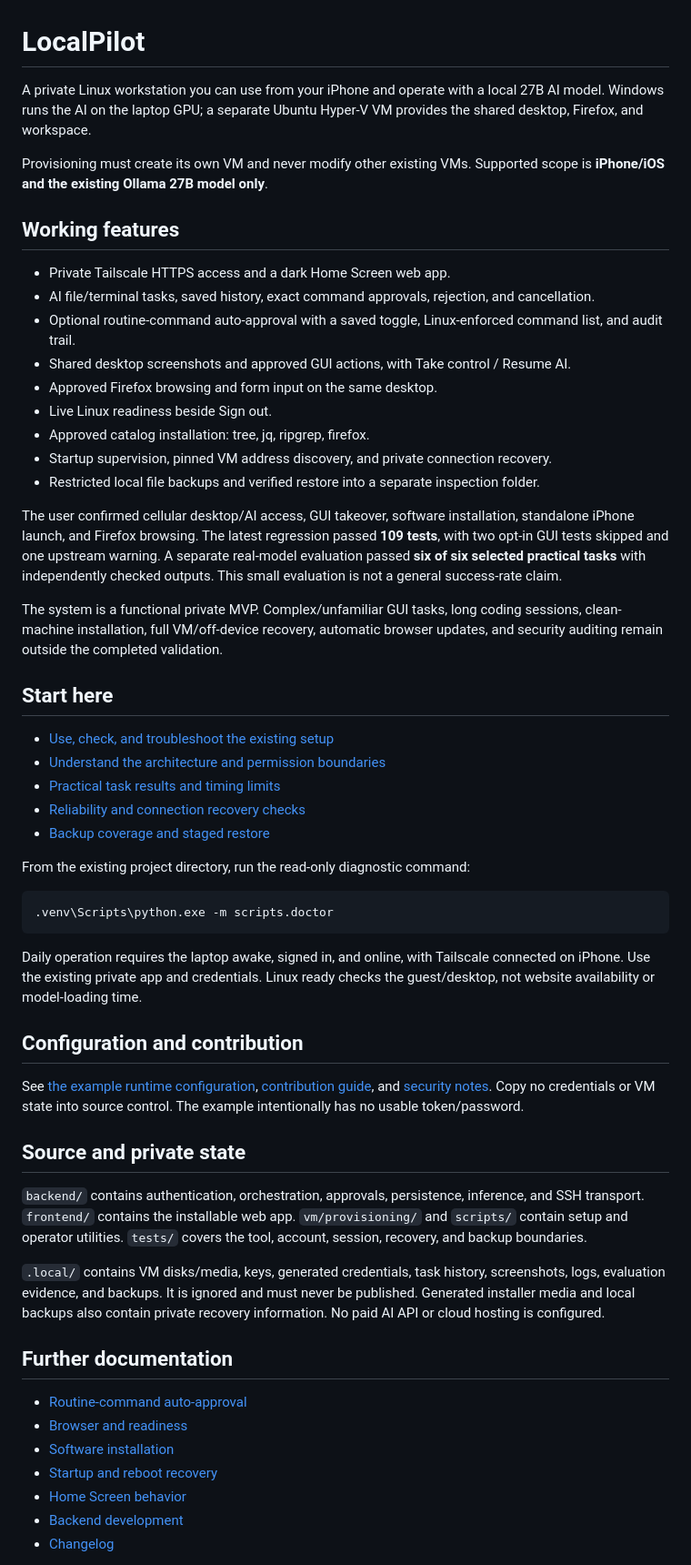
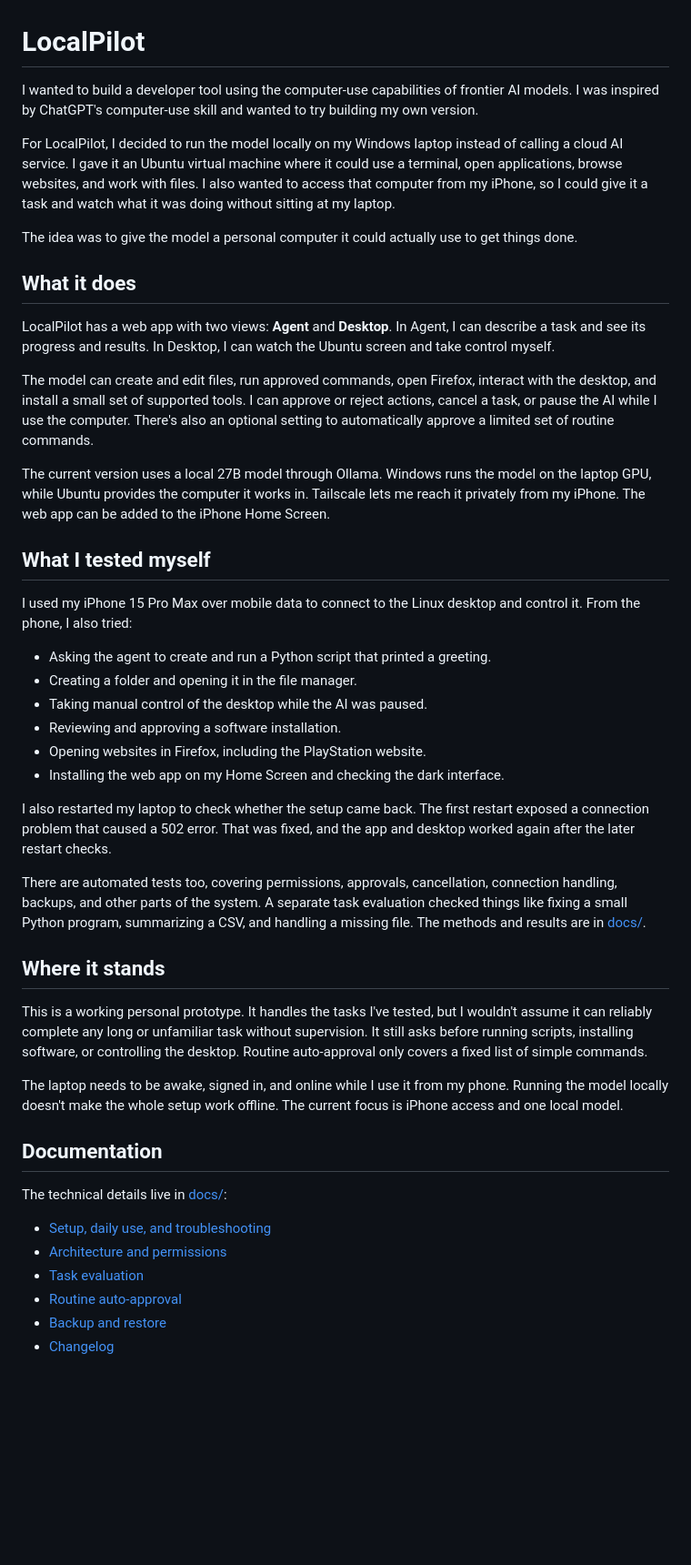
Before and after one commit to kprk369/LocalPilot, a Markdown page: README.md, the part around the change printed below. Shown: that part at 91% size. GitHub-like rendering; blank space fills up the shorter version.

Commit message:
Rewrite README with project motivation and personal testing

```diff
--- a/README.md
+++ b/README.md
@@ -1,56 +1,48 @@
 # LocalPilot
 
-A private Linux workstation you can use from your iPhone and operate with a local 27B AI model. Windows runs the AI on the laptop GPU; a separate Ubuntu Hyper-V VM provides the shared desktop, Firefox, and workspace.
+I wanted to build a developer tool using the computer-use capabilities of frontier AI models. I was inspired by ChatGPT's computer-use skill and wanted to try building my own version.
 
-Provisioning must create its own VM and never modify other existing VMs. Supported scope is **iPhone/iOS and the existing Ollama 27B model only**.
+For LocalPilot, I decided to run the model locally on my Windows laptop instead of calling a cloud AI service. I gave it an Ubuntu virtual machine where it could use a terminal, open applications, browse websites, and work with files. I also wanted to access that computer from my iPhone, so I could give it a task and watch what it was doing without sitting at my laptop.
 
-## Working features
+The idea was to give the model a personal computer it could actually use to get things done.
 
-- Private Tailscale HTTPS access and a dark Home Screen web app.
-- AI file/terminal tasks, saved history, exact command approvals, rejection, and cancellation.
-- Optional routine-command auto-approval with a saved toggle, Linux-enforced command list, and audit trail.
-- Shared desktop screenshots and approved GUI actions, with Take control / Resume AI.
-- Approved Firefox browsing and form input on the same desktop.
-- Live Linux readiness beside Sign out.
-- Approved catalog installation: tree, jq, ripgrep, firefox.
-- Startup supervision, pinned VM address discovery, and private connection recovery.
-- Restricted local file backups and verified restore into a separate inspection folder.
+## What it does
 
-The user confirmed cellular desktop/AI access, GUI takeover, software installation, standalone iPhone launch, and Firefox browsing. The latest regression passed **109 tests**, with two opt-in GUI tests skipped and one upstream warning. A separate real-model evaluation passed **six of six selected practical tasks** with independently checked outputs. This small evaluation is not a general success-rate claim.
+LocalPilot has a web app with two views: **Agent** and **Desktop**. In Agent, I can describe a task and see its progress and results. In Desktop, I can watch the Ubuntu screen and take control myself.
 
-The system is a functional private MVP. Complex/unfamiliar GUI tasks, long coding sessions, clean-machine installation, full VM/off-device recovery, automatic browser updates, and security auditing remain outside the completed validation.
+The model can create and edit files, run approved commands, open Firefox, interact with the desktop, and install a small set of supported tools. I can approve or reject actions, cancel a task, or pause the AI while I use the computer. There's also an optional setting to automatically approve a limited set of routine commands.
 
-## Start here
+The current version uses a local 27B model through Ollama. Windows runs the model on the laptop GPU, while Ubuntu provides the computer it works in. Tailscale lets me reach it privately from my iPhone. The web app can be added to the iPhone Home Screen.
 
-- [Use, check, and troubleshoot the existing setup](docs/setup-and-operation.md)
-- [Understand the architecture and permission boundaries](docs/architecture.md)
-- [Practical task results and timing limits](docs/task-evaluation.md)
-- [Reliability and connection recovery checks](docs/reliability.md)
-- [Backup coverage and staged restore](docs/backup-and-restore.md)
+## What I tested myself
 
-From the existing project directory, run the read-only diagnostic command:
+I used my iPhone 15 Pro Max over mobile data to connect to the Linux desktop and control it. From the phone, I also tried:
 
-    .venv\Scripts\python.exe -m scripts.doctor
+- Asking the agent to create and run a Python script that printed a greeting.
+- Creating a folder and opening it in the file manager.
+- Taking manual control of the desktop while the AI was paused.
+- Reviewing and approving a software installation.
+- Opening websites in Firefox, including the PlayStation website.
+- Installing the web app on my Home Screen and checking the dark interface.
 
-Daily operation requires the laptop awake, signed in, and online, with Tailscale connected on iPhone. Use the existing private app and credentials. Linux ready checks the guest/desktop, not website availability or model-loading time.
+I also restarted my laptop to check whether the setup came back. The first restart exposed a connection problem that caused a 502 error. That was fixed, and the app and desktop worked again after the later restart checks.
 
-## Configuration and contribution
+There are automated tests too, covering permissions, approvals, cancellation, connection handling, backups, and other parts of the system. A separate task evaluation checked things like fixing a small Python program, summarizing a CSV, and handling a missing file. The methods and results are in [docs/](docs/).
 
-See [the example runtime configuration](config/runtime.example.json), [contribution guide](CONTRIBUTING.md), and [security notes](SECURITY.md). Copy no credentials or VM state into source control. The example intentionally has no usable token/password.
+## Where it stands
 
-## Source and private state
+This is a working personal prototype. It handles the tasks I've tested, but I wouldn't assume it can reliably complete any long or unfamiliar task without supervision. It still asks before running scripts, installing software, or controlling the desktop. Routine auto-approval only covers a fixed list of simple commands.
 
-`backend/` contains authentication, orchestration, approvals, persistence, inference, and SSH transport. `frontend/` contains the installable web app. `vm/provisioning/` and `scripts/` contain setup and operator utilities. `tests/` covers the tool, account, session, recovery, and backup boundaries.
+The laptop needs to be awake, signed in, and online while I use it from my phone. Running the model locally doesn't make the whole setup work offline. The current focus is iPhone access and one local model.
 
-`.local/` contains VM disks/media, keys, generated credentials, task history, screenshots, logs, evaluation evidence, and backups. It is ignored and must never be published. Generated installer media and local backups also contain private recovery information. No paid AI API or cloud hosting is configured.
+## Documentation
 
-## Further documentation
+The technical details live in [docs/](docs/):
 
-- [Routine-command auto-approval](docs/auto-approval.md)
-- [Browser and readiness](docs/browser-control.md)
-- [Software installation](docs/package-installation.md)
-- [Startup and reboot recovery](docs/startup-and-recovery.md)
-- [Home Screen behavior](docs/home-screen-app.md)
-- [Backend development](docs/agent-backend.md)
+- [Setup, daily use, and troubleshooting](docs/setup-and-operation.md)
+- [Architecture and permissions](docs/architecture.md)
+- [Task evaluation](docs/task-evaluation.md)
+- [Routine auto-approval](docs/auto-approval.md)
+- [Backup and restore](docs/backup-and-restore.md)
 - [Changelog](docs/CHANGELOG.md)
 
```
Also changed, not shown: other parts of README.md (+1 -5 lines).
